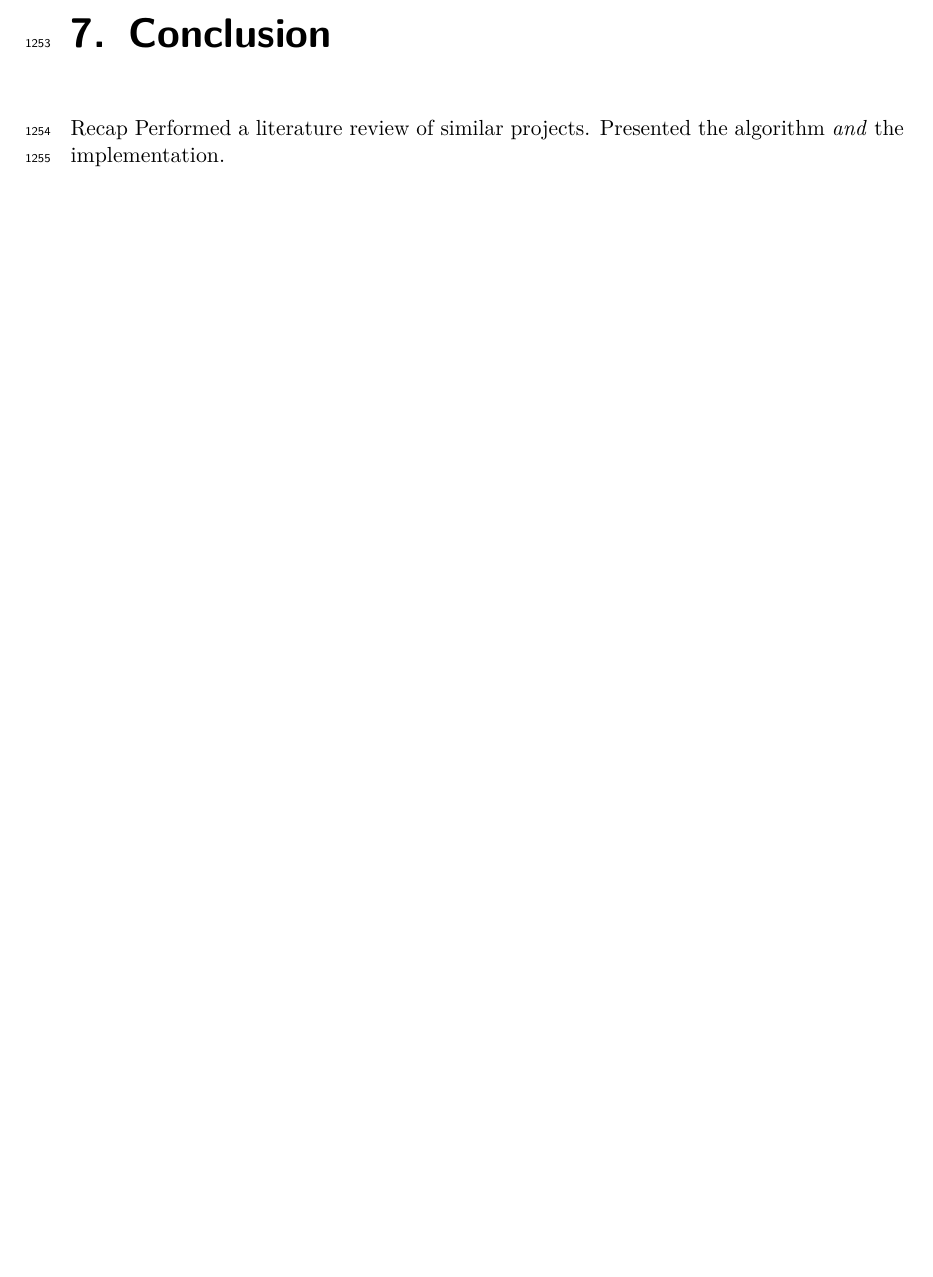
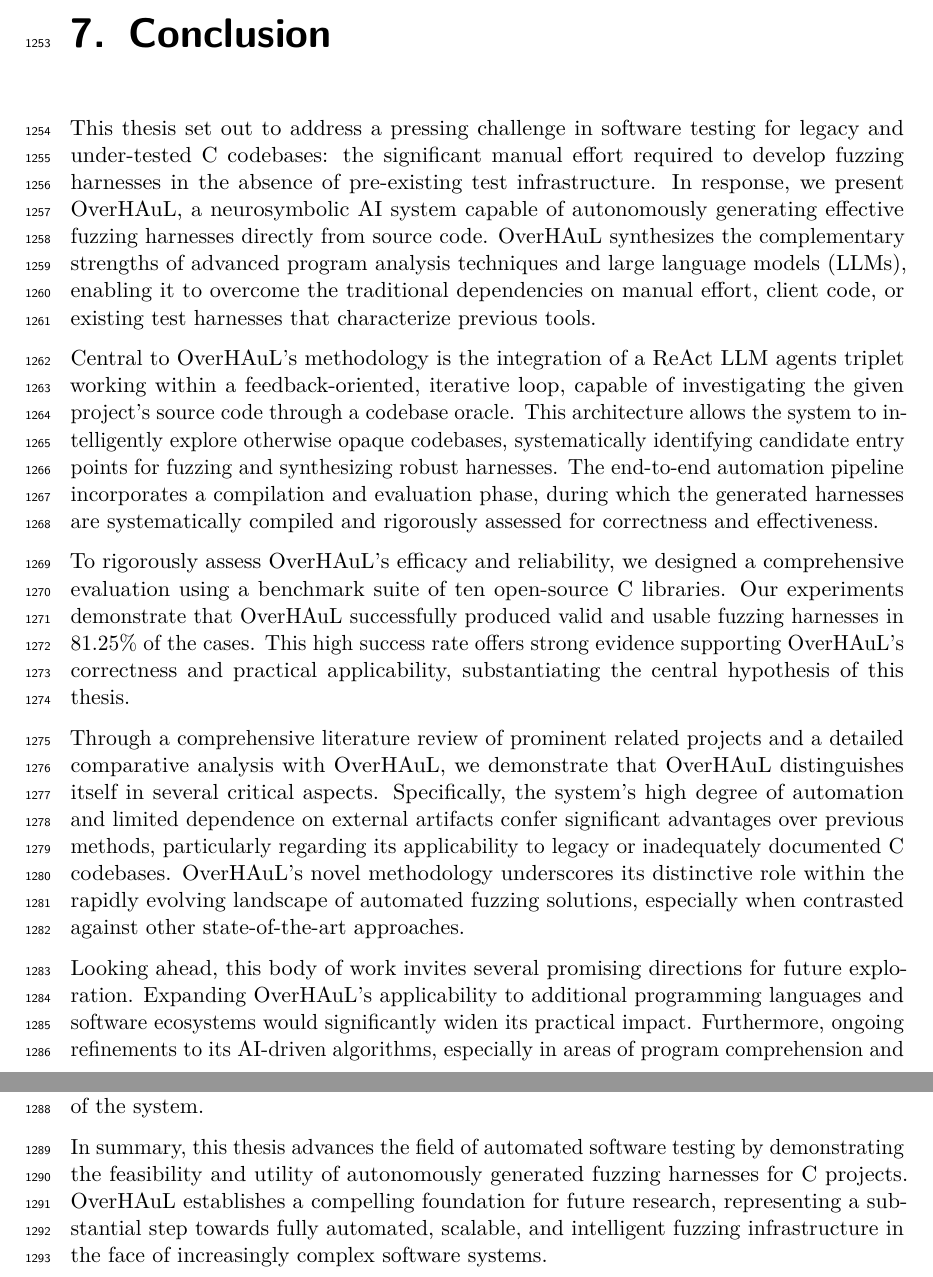
Before and after one commit to kchousos/BSc-Thesis, a LaTeX thesis (thesis.tex): part of page 59 of 82 before the commit and two parts of pages 59 and 60 of 83 after it, the two joined at a grey line, cut so that both start at the same text, the shorter picture padded with empty space. Compiled offline with pdfLaTeX.

Commit message:
first "conclusion" draft

```diff
--- a/thesis.tex
+++ b/thesis.tex
@@ -2692,8 +2692,60 @@ development would help facilitate practical follow-up and improvements.
 
 \chapter{Conclusion}\label{conclusion}
 
-Recap Performed a literature review of similar projects. Presented the
-algorithm \emph{and} the implementation.
+This thesis set out to address a pressing challenge in software testing
+for legacy and under-tested C codebases: the significant manual effort
+required to develop fuzzing harnesses in the absence of pre-existing
+test infrastructure. In response, we present OverHAuL, a neurosymbolic
+AI system capable of autonomously generating effective fuzzing harnesses
+directly from source code. OverHAuL synthesizes the complementary
+strengths of advanced program analysis techniques and large language
+models (LLMs), enabling it to overcome the traditional dependencies on
+manual effort, client code, or existing test harnesses that characterize
+previous tools.
+
+Central to OverHAuL's methodology is the integration of a ReAct LLM
+agents triplet working within a feedback-oriented, iterative loop,
+capable of investigating the given project's source code through a
+codebase oracle. This architecture allows the system to intelligently
+explore otherwise opaque codebases, systematically identifying candidate
+entry points for fuzzing and synthesizing robust harnesses. The
+end-to-end automation pipeline incorporates a compilation and evaluation
+phase, during which the generated harnesses are systematically compiled
+and rigorously assessed for correctness and effectiveness.
+
+To rigorously assess OverHAuL's efficacy and reliability, we designed a
+comprehensive evaluation using a benchmark suite of ten open-source C
+libraries. Our experiments demonstrate that OverHAuL successfully
+produced valid and usable fuzzing harnesses in 81.25\% of the cases.
+This high success rate offers strong evidence supporting OverHAuL's
+correctness and practical applicability, substantiating the central
+hypothesis of this thesis.
+
+Through a comprehensive literature review of prominent related projects
+and a detailed comparative analysis with OverHAuL, we demonstrate that
+OverHAuL distinguishes itself in several critical aspects. Specifically,
+the system's high degree of automation and limited dependence on
+external artifacts confer significant advantages over previous methods,
+particularly regarding its applicability to legacy or inadequately
+documented C codebases. OverHAuL's novel methodology underscores its
+distinctive role within the rapidly evolving landscape of automated
+fuzzing solutions, especially when contrasted against other
+state-of-the-art approaches.
+
+Looking ahead, this body of work invites several promising directions
+for future exploration. Expanding OverHAuL's applicability to additional
+programming languages and software ecosystems would significantly widen
+its practical impact. Furthermore, ongoing refinements to its AI-driven
+algorithms, especially in areas of program comprehension and harness
+evaluation, have the potential to further enhance the robustness and
+effectiveness of the system.
+
+In summary, this thesis advances the field of automated software testing
+by demonstrating the feasibility and utility of autonomously generated
+fuzzing harnesses for C projects. OverHAuL establishes a compelling
+foundation for future research, representing a substantial step towards
+fully automated, scalable, and intelligent fuzzing infrastructure in the
+face of increasingly complex software systems.
 
 \bookmarksetup{startatroot}
 
```
Also changed, not shown: chapters/conclusion.md (+11 -3 lines), docs/thesis.pdf, 4 other files.
